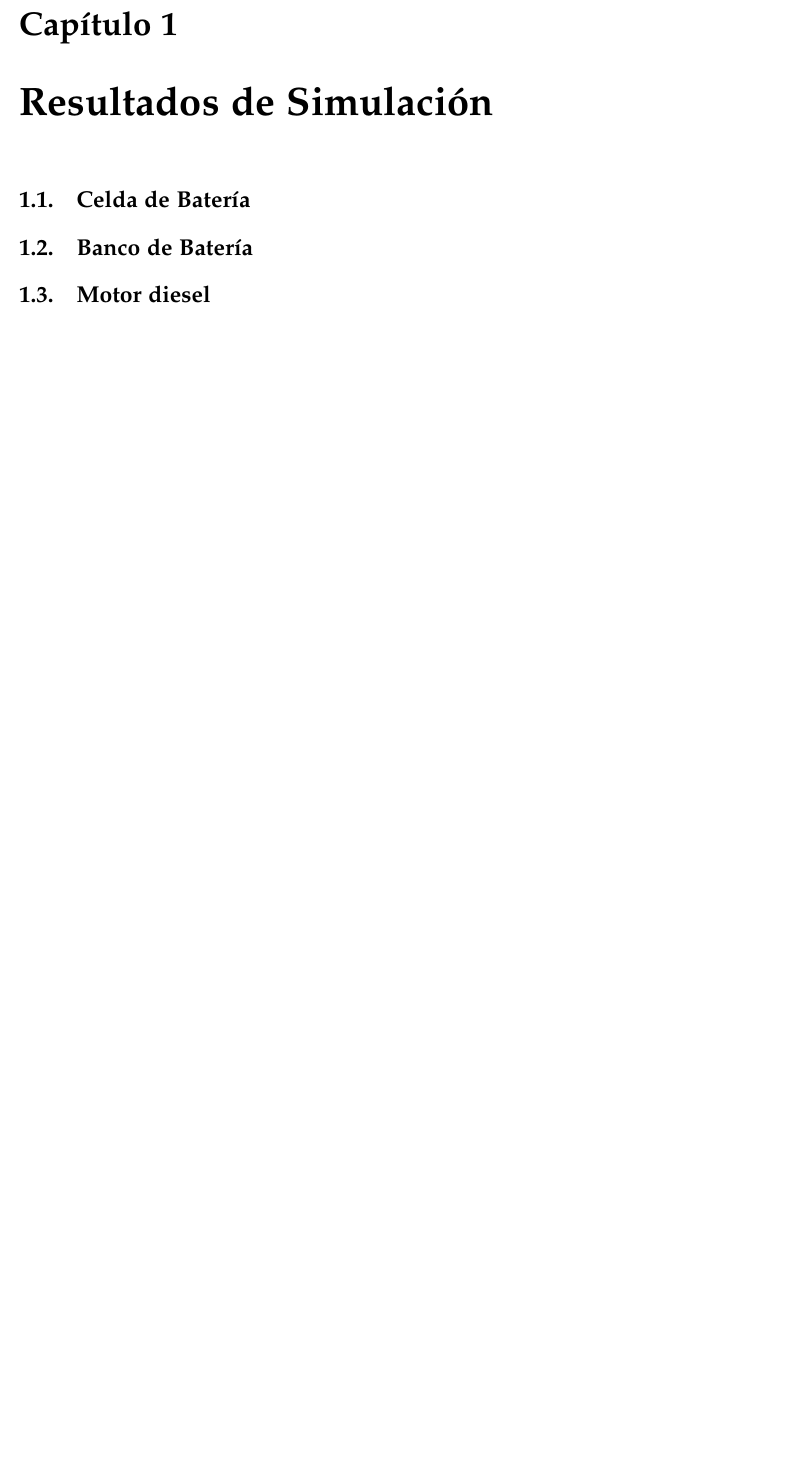
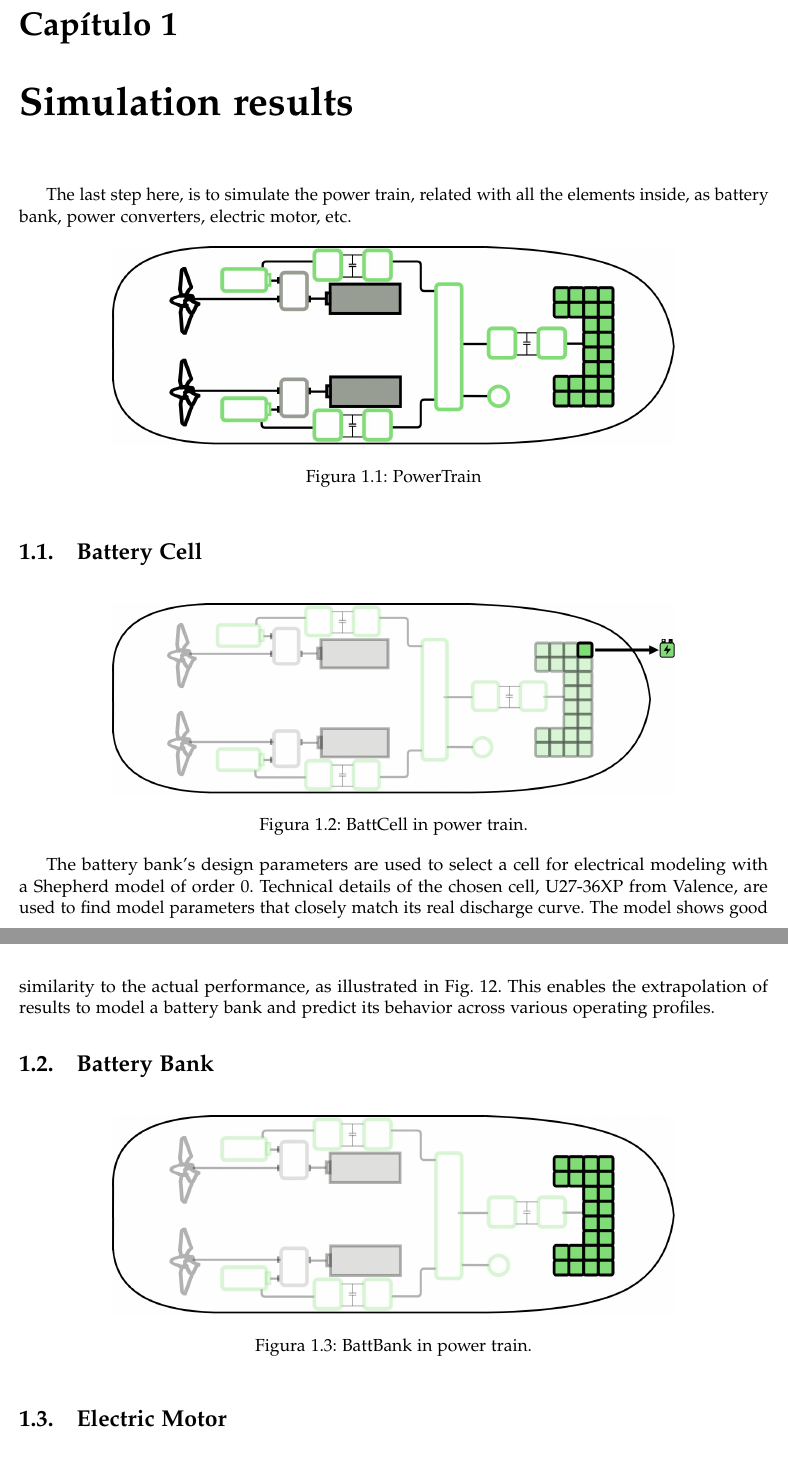
Before and after one commit to LEOSZ8/Tesis_Msc_LSZ, a LaTeX thesis (01_ArchivoFuente/main.tex, which reads 01_ArchivoFuente/content/chapter05.tex): part of page 9 of 11 before the commit and two parts of pages 9 and 10 of 13 after it, the two joined at a grey line, cut so that both start at the same text, the shorter picture padded with empty space. Compiled offline with pdfLaTeX.

Commit message:
:large_blue_diamond: Tesis v0.1: Power Train

```diff
--- a/01_ArchivoFuente/content/chapter05.tex
+++ b/01_ArchivoFuente/content/chapter05.tex
@@ -1,11 +1,35 @@
-\chapter{Resultados de Simulación}
+\chapter{Simulation results}
 
-\section{Celda de Batería}
+The last step here, is to simulate the power train, related with all the elements inside, as battery bank, power converters, electric motor, etc.
 
-\section{Banco de Batería}
+\begin{figure}[h]
+    \centering
+    \includegraphics[width=0.75\textwidth]{images/chapter05/PowerTrain.jpg}
+    \caption{PowerTrain}
+    \label{PowerTrain}
+\end{figure}
 
-\section{Motor diesel}
+\section{Battery Cell}
 
-\section{Motor eléctrico}
+\begin{figure}[h]
+    \centering
+    \includegraphics[width=0.75\textwidth]{images/chapter05/BattCell_scheme.jpg}
+    \caption{BattCell in power train.}
+    \label{BattCell}
+\end{figure}
 
-\section{Tren de Potencia}
+The battery bank’s design parameters are used to select a cell for electrical modeling with a Shepherd model of order 0. Technical details of the chosen cell, U27-36XP from Valence, are used to find model parameters that closely match its real discharge curve. The model shows good similarity to the actual performance, as illustrated in Fig. 12. This enables the extrapolation of results to model a battery bank and predict its behavior across various operating profiles.
+
+
+
+
+\section{Battery Bank}
+
+\begin{figure}[h]
+    \centering
+    \includegraphics[width=0.75\textwidth]{images/chapter05/BattBank_scheme.jpg}
+    \caption{BattBank in power train.}
+    \label{BattBank}
+\end{figure}
+
+\section{Electric Motor}
@@ -11,0 +41,4 @@
+    \label{ElectricMotor}
+\end{figure}
+
+\newpage
```
Also changed, not shown: 01_ArchivoFuente/images/chapter05/BattBank_scheme.jpg (added), 01_ArchivoFuente/images/chapter05/BattCell_scheme.jpg (added), 01_ArchivoFuente/images/chapter05/DieselEngine_scheme.jpg (added), 01_ArchivoFuente/images/chapter05/ElectricMotor_scheme.jpg (added), 01_ArchivoFuente/images/chapter05/PowerTrain.jpg (added), 01_ArchivoFuente/images/chapter05/Propeller_scheme.jpg (added), 01_ArchivoFuente/main.pdf, 03_ImagenesRepo/Image_readme.svg, README.MD, 01_ArchivoFuente/content/chapter05.tex (27 more changed lines), 9 other files.
